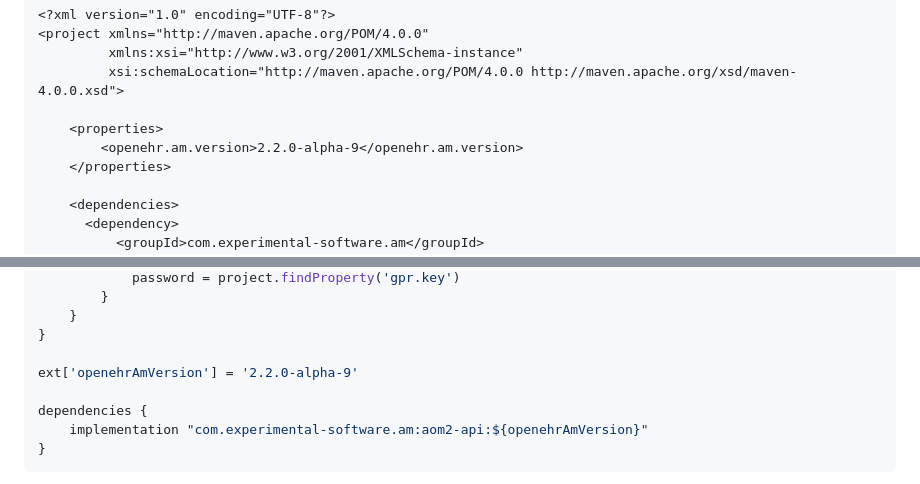
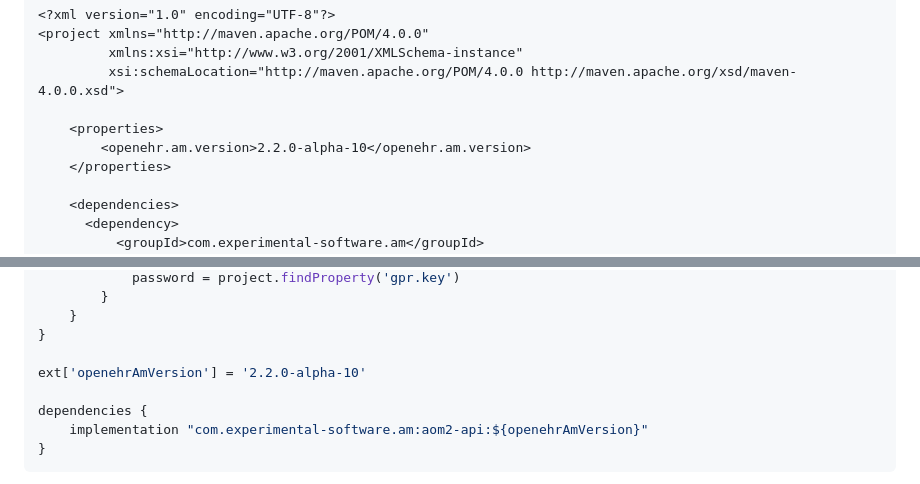
Before and after one commit to openehr4j/openehr-am-4j, a Markdown page: README.md, 2 parts joined by grey strips. Rendered like a GitHub page; folded sections open.

Commit message:
docs: update latest version number

```diff
--- a/README.md
+++ b/README.md
@@ -71,7 +71,7 @@ Then the dependencies to the "openehr-am-4j" packages can be declared inside the
          xsi:schemaLocation="http://maven.apache.org/POM/4.0.0 http://maven.apache.org/xsd/maven-4.0.0.xsd">
 
     <properties>
-        <openehr.am.version>2.2.0-alpha-9</openehr.am.version>
+        <openehr.am.version>2.2.0-alpha-10</openehr.am.version>
     </properties>
 
     <dependencies>
@@ -123,7 +123,7 @@ repositories {
     }
 }
 
-ext['openehrAmVersion'] = '2.2.0-alpha-9'
+ext['openehrAmVersion'] = '2.2.0-alpha-10'
 
 dependencies {
     implementation "com.experimental-software.am:aom2-api:${openehrAmVersion}"
```
